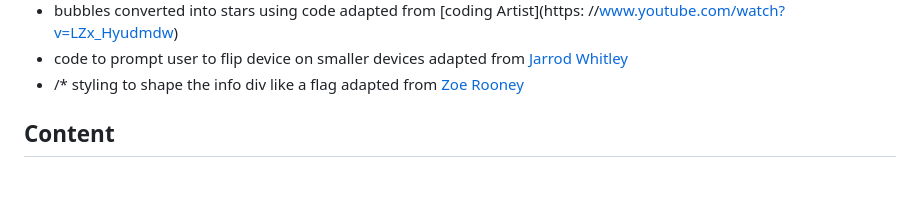
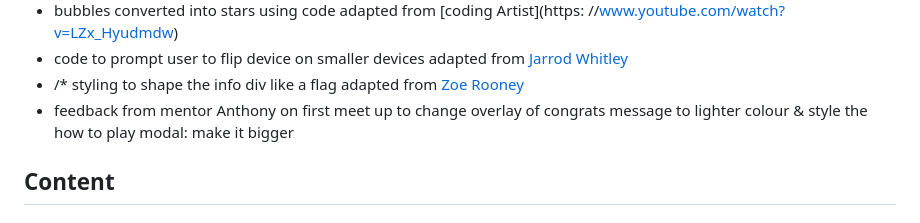
Before and after one commit to JWalshe86/Mickey-Mouse-Memory-Game, a Markdown page: README.md, the part around the change. Rendered like a GitHub page; blank space fills up the shorter version.

Commit message:
update mentor meeting to readme

```diff
--- a/README.md
+++ b/README.md
@@ -247,6 +247,7 @@ The site was deployed on github pages.
 - bubbles converted into stars using code adapted from [coding Artist](https: //www.youtube.com/watch?v=LZx_Hyudmdw)
 - code to prompt user to flip device on smaller devices adapted from [Jarrod Whitley](https://stackoverflow.com/uestions/50766953/how-can-i-code-a-pop-up-text-box-that-only-appears-on-mobile-devices-when-the-sc)
 - /* styling to shape the info div like a flag adapted from [Zoe Rooney](https://css-tricks.com/the-shapes-of-css/#Flag)
+- feedback from mentor Anthony on first meet up to change overlay of congrats message to lighter colour & style the how to play modal: make it bigger
 
 
 
```
